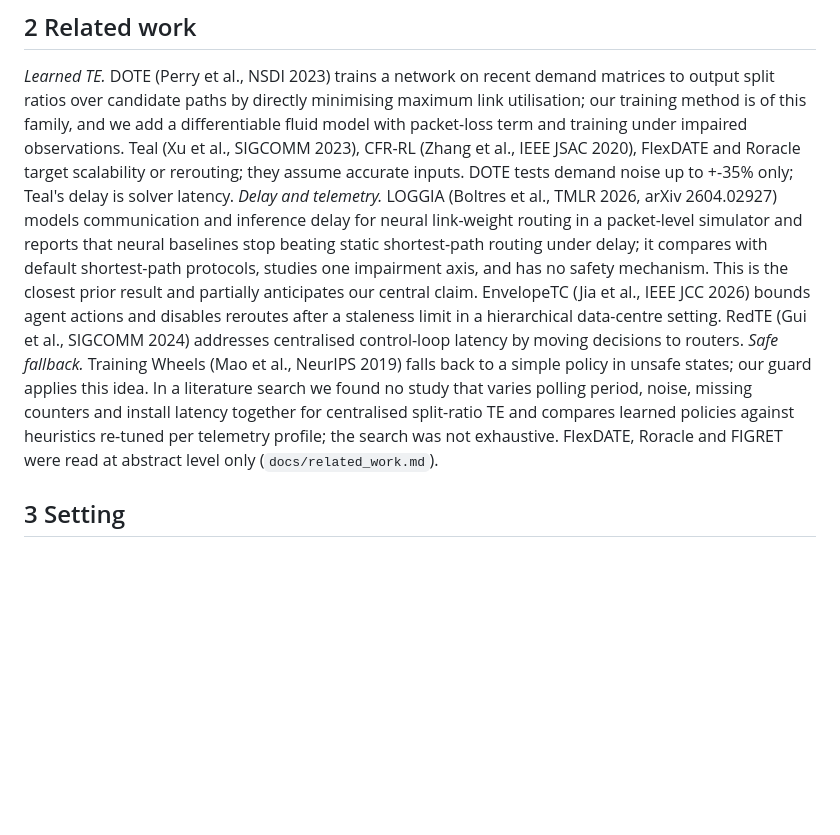
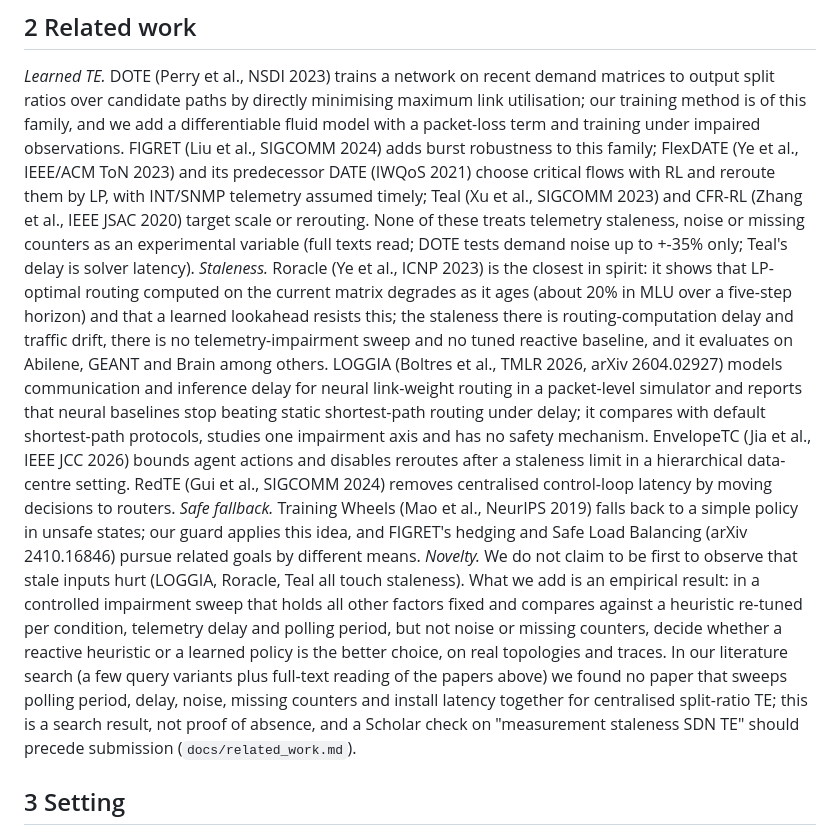
Before and after one commit to Starmarine06/stale-but-safe-te, a Markdown page: paper/paper.md, the part around the change. Rendered like a GitHub page; blank space fills up the shorter version.

Commit message:
Related work: full-text verification of FlexDATE, Roracle, FIGRET; sharper novelty statement

```diff
--- a/paper/paper.md
+++ b/paper/paper.md
@@ -47,19 +47,28 @@ these measurements to a user's network. Negative results (LP-teacher distillatio
 
 *Learned TE.* DOTE (Perry et al., NSDI 2023) trains a network on recent demand matrices to output split ratios over
 candidate paths by directly minimising maximum link utilisation; our training method is of this family, and we add a
-differentiable fluid model with packet-loss term and training under impaired observations. Teal (Xu et al., SIGCOMM
-2023), CFR-RL (Zhang et al., IEEE JSAC 2020), FlexDATE and Roracle target scalability or rerouting; they assume accurate
-inputs. DOTE tests demand noise up to +-35% only; Teal's delay is solver latency. *Delay and telemetry.* LOGGIA
-(Boltres et al., TMLR 2026, arXiv 2604.02927) models communication and inference delay for neural link-weight routing
-in a packet-level simulator and reports that neural baselines stop beating static shortest-path routing under delay; it
-compares with default shortest-path protocols, studies one impairment axis, and has no safety mechanism. This is the
-closest prior result and partially anticipates our central claim. EnvelopeTC (Jia et al., IEEE JCC 2026) bounds agent
-actions and disables reroutes after a staleness limit in a hierarchical data-centre setting. RedTE (Gui et al., SIGCOMM
-2024) addresses centralised control-loop latency by moving decisions to routers. *Safe fallback.* Training Wheels (Mao
-et al., NeurIPS 2019) falls back to a simple policy in unsafe states; our guard applies this idea. In a literature search
-we found no study that varies polling period, noise, missing counters and install latency together for centralised
-split-ratio TE and compares learned policies against heuristics re-tuned per telemetry profile; the search was not
-exhaustive. FlexDATE, Roracle and FIGRET were read at abstract level only (`docs/related_work.md`).
+differentiable fluid model with a packet-loss term and training under impaired observations. FIGRET (Liu et al., SIGCOMM 2024)
+adds burst robustness to this family; FlexDATE (Ye et al., IEEE/ACM ToN 2023) and its predecessor DATE (IWQoS 2021) choose
+critical flows with RL and reroute them by LP, with INT/SNMP telemetry assumed timely; Teal (Xu et al., SIGCOMM 2023) and
+CFR-RL (Zhang et al., IEEE JSAC 2020) target scale or rerouting. None of these treats telemetry staleness, noise or missing
+counters as an experimental variable (full texts read; DOTE tests demand noise up to +-35% only; Teal's delay is solver
+latency). *Staleness.* Roracle (Ye et al., ICNP 2023) is the closest in spirit: it shows that LP-optimal routing computed on
+the current matrix degrades as it ages (about 20% in MLU over a five-step horizon) and that a learned lookahead resists this;
+the staleness there is routing-computation delay and traffic drift, there is no telemetry-impairment sweep and no tuned reactive
+baseline, and it evaluates on Abilene, GEANT and Brain among others. LOGGIA (Boltres et al., TMLR 2026, arXiv 2604.02927) models
+communication and inference delay for neural link-weight routing in a packet-level simulator and reports that neural baselines
+stop beating static shortest-path routing under delay; it compares with default shortest-path protocols, studies one impairment
+axis and has no safety mechanism. EnvelopeTC (Jia et al., IEEE JCC 2026) bounds agent actions and disables reroutes after a
+staleness limit in a hierarchical data-centre setting. RedTE (Gui et al., SIGCOMM 2024) removes centralised control-loop latency
+by moving decisions to routers. *Safe fallback.* Training Wheels (Mao et al., NeurIPS 2019) falls back to a simple policy in
+unsafe states; our guard applies this idea, and FIGRET's hedging and Safe Load Balancing (arXiv 2410.16846) pursue related goals
+by different means. *Novelty.* We do not claim to be first to observe that stale inputs hurt (LOGGIA, Roracle, Teal all touch
+staleness). What we add is an empirical result: in a controlled impairment sweep that holds all other factors fixed and compares
+against a heuristic re-tuned per condition, telemetry delay and polling period, but not noise or missing counters, decide whether a
+reactive heuristic or a learned policy is the better choice, on real topologies and traces. In our literature search (a few query
+variants plus full-text reading of the papers above) we found no paper that sweeps polling period, delay, noise, missing
+counters and install latency together for centralised split-ratio TE; this is a search result, not proof of absence, and a
+Scholar check on "measurement staleness SDN TE" should precede submission (`docs/related_work.md`).
 
 ## 3 Setting
 
```
Also changed, not shown: docs/related_work.md (+7 -0 lines).
